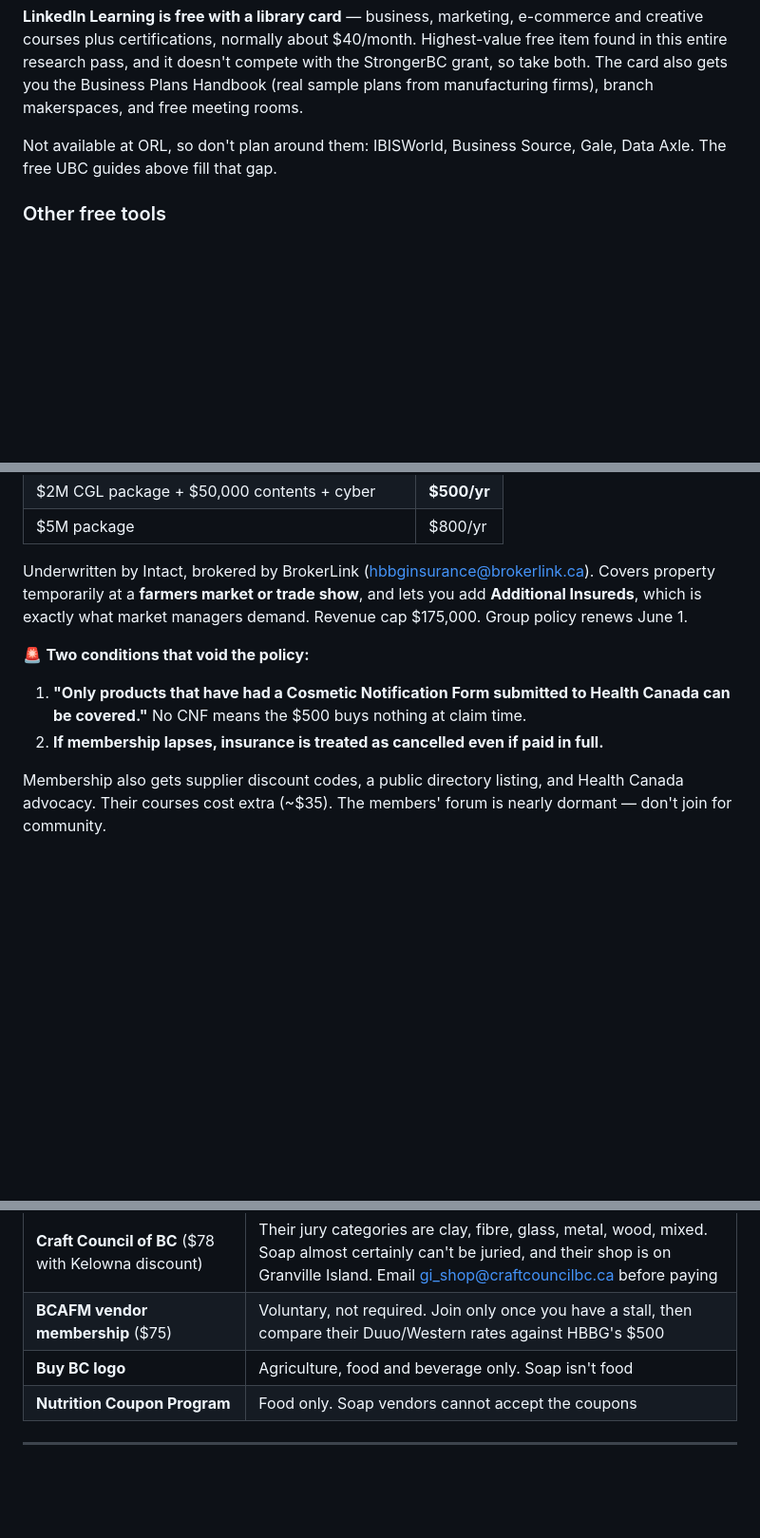
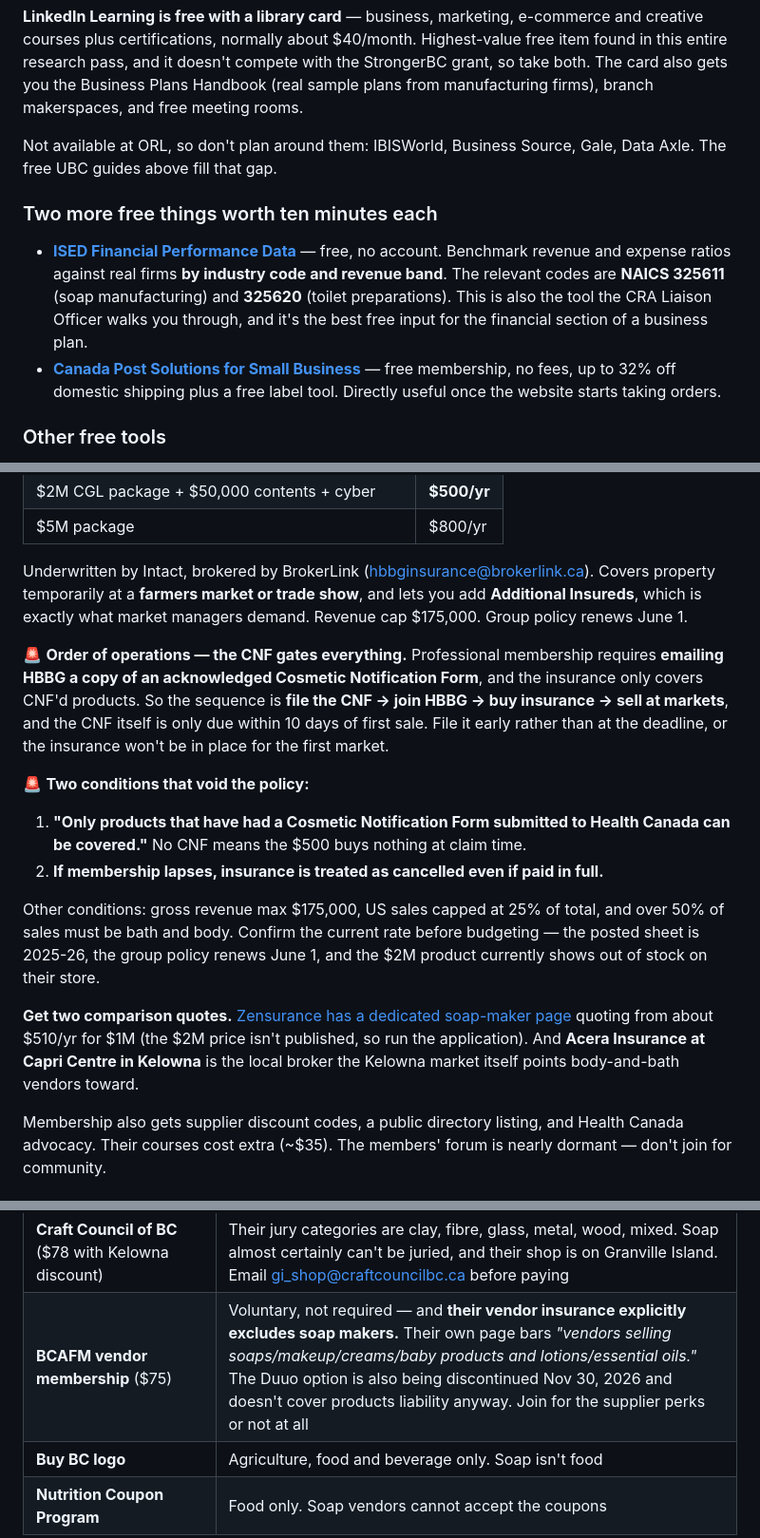
Before and after one commit to KiwiMaddog2020/the-quiet-bar, a Markdown page: docs/08-grants-and-programs.md, 3 parts joined by grey strips. Shown at 95% size. GitHub-like rendering; blank space fills up the shorter version.

Commit message:
fix: BCAFM insurance excludes soap; add CNF sequencing and market fees
- BCAFM's vendor insurance program explicitly bars vendors selling
  soaps, creams, lotions or essential oils, so the earlier suggestion
  to compare their rates against HBBG was not actionable
- HBBG professional membership requires an acknowledged CNF, and the
  policy only covers CNF'd products, so CNF must come first
- Craft Culture booth fees published ($140-$575); their stated May 22
  deadline means the 2026 holiday markets may already be closed
- Vernon publishes $25 membership + $50/day and names cosmetics on its
  application form; cheapest confirmed-friendly entry in the region
- Added Zensurance and Acera as insurance comparison quotes

Co-Authored-By: Claude Fable 5 <noreply@anthropic.com>

```diff
--- a/docs/08-grants-and-programs.md
+++ b/docs/08-grants-and-programs.md
@@ -83,6 +83,10 @@ Only **~10% of small businesses know this exists**. Of those who used it, 97% sa
 
 Not available at ORL, so don't plan around them: IBISWorld, Business Source, Gale, Data Axle. The free UBC guides above fill that gap.
 
+### Two more free things worth ten minutes each
+- **[ISED Financial Performance Data](https://ised-isde.canada.ca/site/financial-performance-data/en)** — free, no account. Benchmark revenue and expense ratios against real firms **by industry code and revenue band**. The relevant codes are **NAICS 325611** (soap manufacturing) and **325620** (toilet preparations). This is also the tool the CRA Liaison Officer walks you through, and it's the best free input for the financial section of a business plan.
+- **[Canada Post Solutions for Small Business](https://www.canadapost-postescanada.ca/cpc/en/business/small-business.page)** — free membership, no fees, up to 32% off domestic shipping plus a free label tool. Directly useful once the website starts taking orders.
+
 ### Other free tools
 - **[BizPaL](https://www.bcbizpal.ca)** — customized list of every permit you actually need
 - **[Business Benefits Finder](https://innovation.canada.ca/innovation/s/?language=en_CA)** — ISED's matcher across 1,500+ programs, five minutes
@@ -117,9 +121,15 @@ $10,000 plus five $1,000 runners-up. Revenue **ceiling** of $1M rather than a fl
 
 Underwritten by Intact, brokered by BrokerLink (hbbginsurance@brokerlink.ca). Covers property temporarily at a **farmers market or trade show**, and lets you add **Additional Insureds**, which is exactly what market managers demand. Revenue cap $175,000. Group policy renews June 1.
 
+🚨 **Order of operations — the CNF gates everything.** Professional membership requires **emailing HBBG a copy of an acknowledged Cosmetic Notification Form**, and the insurance only covers CNF'd products. So the sequence is **file the CNF → join HBBG → buy insurance → sell at markets**, and the CNF itself is only due within 10 days of first sale. File it early rather than at the deadline, or the insurance won't be in place for the first market.
+
 🚨 **Two conditions that void the policy:**
 1. **"Only products that have had a Cosmetic Notification Form submitted to Health Canada can be covered."** No CNF means the $500 buys nothing at claim time.
 2. **If membership lapses, insurance is treated as cancelled even if paid in full.**
+
+Other conditions: gross revenue max $175,000, US sales capped at 25% of total, and over 50% of sales must be bath and body. Confirm the current rate before budgeting — the posted sheet is 2025-26, the group policy renews June 1, and the $2M product currently shows out of stock on their store.
+
+**Get two comparison quotes.** [Zensurance has a dedicated soap-maker page](https://www.zensurance.com/soap-maker-insurance) quoting from about $510/yr for $1M (the $2M price isn't published, so run the application). And **Acera Insurance at Capri Centre in Kelowna** is the local broker the Kelowna market itself points body-and-bath vendors toward.
 
 Membership also gets supplier discount codes, a public directory listing, and Health Canada advocacy. Their courses cost extra (~$35). The members' forum is nearly dormant — don't join for community.
 
@@ -156,7 +166,7 @@ Membership also gets supplier discount codes, a public directory listing, and He
 | **Vancity Women Entrepreneurs** | **Excludes Kelowna** — Lower Mainland, Victoria and Sea to Sky only |
 | **Coralus / Elleiance / Accelerate Okanagan** | Dormant, $1,320/yr, and venture-tech-focused respectively |
 | **Craft Council of BC** ($78 with Kelowna discount) | Their jury categories are clay, fibre, glass, metal, wood, mixed. Soap almost certainly can't be juried, and their shop is on Granville Island. Email gi_shop@craftcouncilbc.ca before paying |
-| **BCAFM vendor membership** ($75) | Voluntary, not required. Join only once you have a stall, then compare their Duuo/Western rates against HBBG's $500 |
+| **BCAFM vendor membership** ($75) | Voluntary, not required — and **their vendor insurance explicitly excludes soap makers.** Their own page bars *"vendors selling soaps/makeup/creams/baby products and lotions/essential oils."* The Duuo option is also being discontinued Nov 30, 2026 and doesn't cover products liability anyway. Join for the supplier perks or not at all |
 | **Buy BC logo** | Agriculture, food and beverage only. Soap isn't food |
 | **Nutrition Coupon Program** | Food only. Soap vendors cannot accept the coupons |
 
```
Also changed, not shown: docs/03-sales-channels.md (+2 -2 lines).
